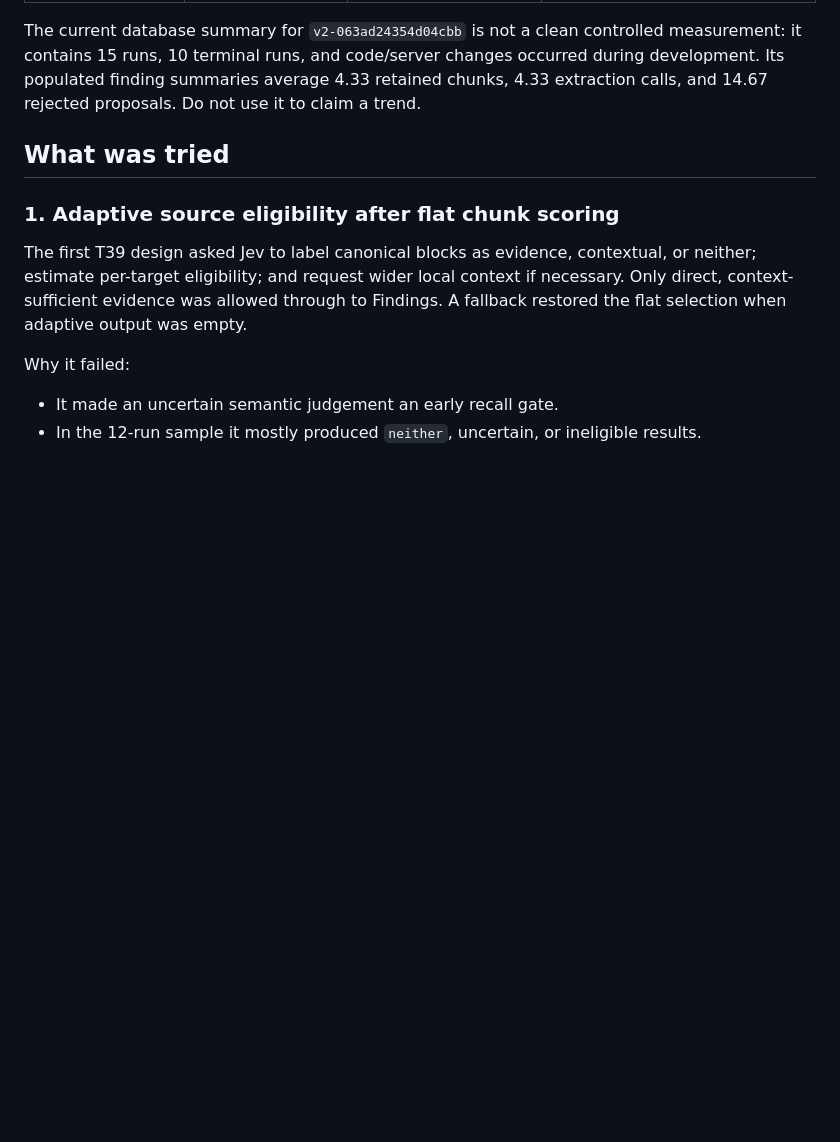
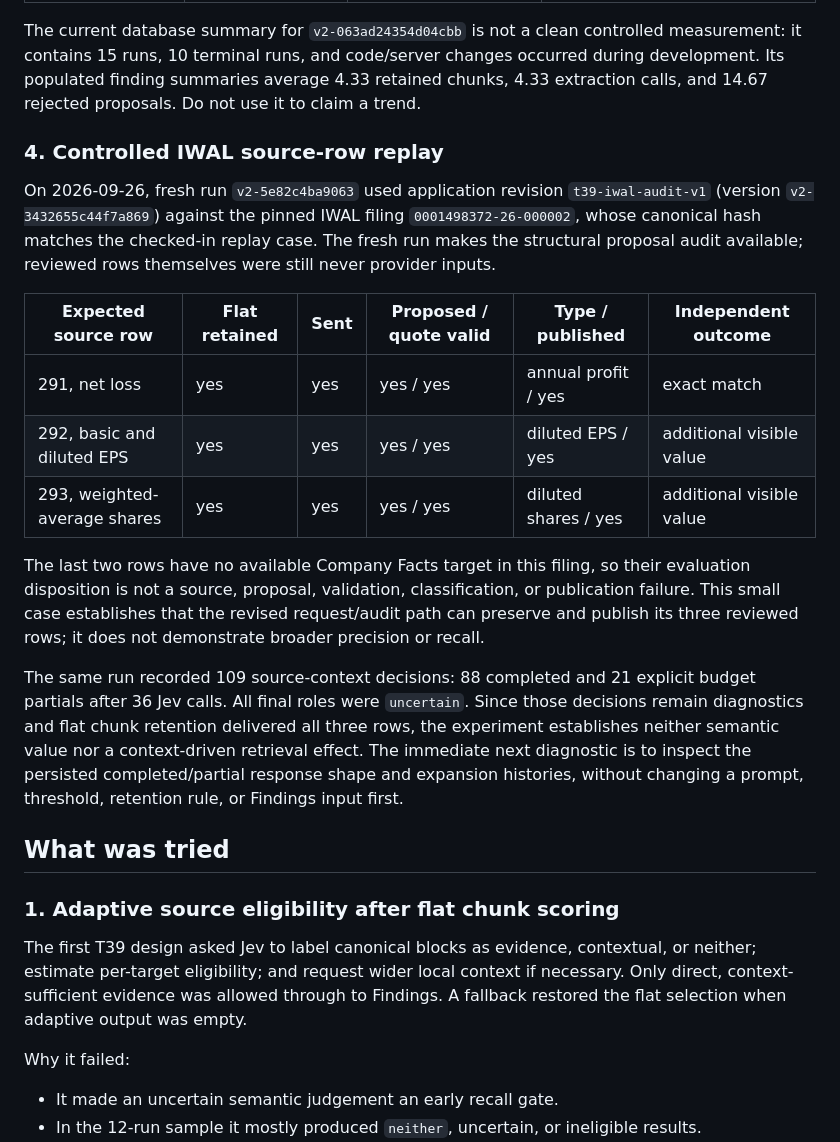
Before and after one commit to grkovalev/fast-agent, a Markdown page: docs/T39_RECALL_INVESTIGATION.md, the part around the change. Rendered like a GitHub page; blank space fills up the shorter version.

Commit message:
docs: record controlled T39 IWAL replay

```diff
--- a/docs/T39_RECALL_INVESTIGATION.md
+++ b/docs/T39_RECALL_INVESTIGATION.md
@@ -27,6 +27,34 @@ The current database summary for `v2-063ad24354d04cbb` is not a clean controlled
 measurement: it contains 15 runs, 10 terminal runs, and code/server changes occurred
 during development. Its populated finding summaries average 4.33 retained chunks, 4.33
 extraction calls, and 14.67 rejected proposals. Do not use it to claim a trend.
+
+### 4. Controlled IWAL source-row replay
+
+On 2026-09-26, fresh run `v2-5e82c4ba9063` used application revision
+`t39-iwal-audit-v1` (version `v2-3432655c44f7a869`) against the pinned IWAL filing
+`0001498372-26-000002`, whose canonical hash matches the checked-in replay case.
+The fresh run makes the structural proposal audit available; reviewed rows themselves
+were still never provider inputs.
+
+| Expected source row | Flat retained | Sent | Proposed / quote valid | Type / published | Independent outcome |
+| --- | --- | --- | --- | --- | --- |
+| 291, net loss | yes | yes | yes / yes | annual profit / yes | exact match |
+| 292, basic and diluted EPS | yes | yes | yes / yes | diluted EPS / yes | additional visible value |
+| 293, weighted-average shares | yes | yes | yes / yes | diluted shares / yes | additional visible value |
+
+The last two rows have no available Company Facts target in this filing, so their
+evaluation disposition is not a source, proposal, validation, classification, or
+publication failure. This small case establishes that the revised request/audit path
+can preserve and publish its three reviewed rows; it does not demonstrate broader
+precision or recall.
+
+The same run recorded 109 source-context decisions: 88 completed and 21 explicit
+budget partials after 36 Jev calls. All final roles were `uncertain`. Since those
+decisions remain diagnostics and flat chunk retention delivered all three rows, the
+experiment establishes neither semantic value nor a context-driven retrieval effect.
+The immediate next diagnostic is to inspect the persisted completed/partial response
+shape and expansion histories, without changing a prompt, threshold, retention rule,
+or Findings input first.
 
 ## What was tried
 
```
Also changed, not shown: docs/PROGRESS.md (+15 -0 lines).
